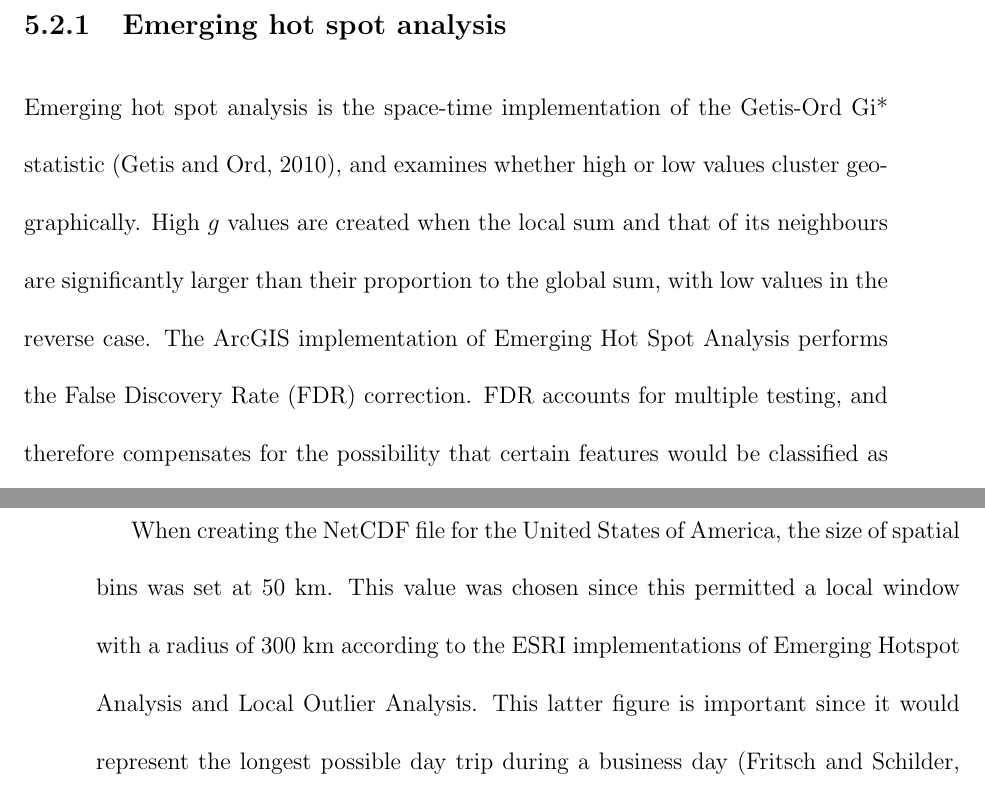
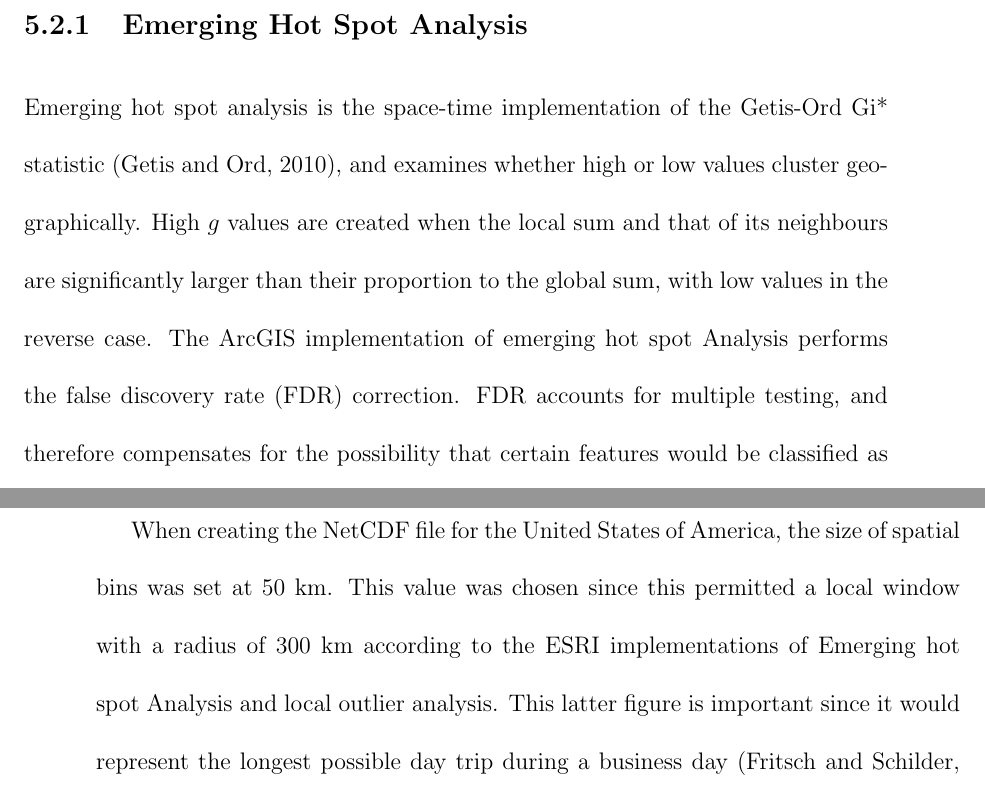
Before and after one commit to MartinLe5/Writing-Shell, a LaTeX thesis (main.tex, which reads ChapterIV.tex): two parts of pages 98 and 99 of 330, joined at a grey line, cut at the place of the change. Compiled offline with pdfLaTeX.

Commit message:
typo fix

```diff
--- a/ChapterIV.tex
+++ b/ChapterIV.tex
@@ -35,9 +35,9 @@ It should be noted that unlike Figure \ref{fig:Timecube} and \ref{fig:timesclice
 
 With regards to the time dimension of the data, the dates are aligned such that bins coincide with the last date in the datasets (December 31, 2018) and work backwards from there in 3 month intervals.  As such, each temporal bin covers one filing period for 13F-HR disclosures.  (Figure \ref{fig:timesclice})
 
-\subsection{Emerging hot spot analysis}
+\subsection{Emerging Hot Spot Analysis}
 
-Emerging hot spot analysis is the space-time implementation of the Getis-Ord Gi* statistic \citep{getis2010analysis}, and examines whether high or low values cluster geographically.  High $g$ values are created when the local sum and that of its neighbours are significantly larger than their proportion to the global sum, with low values in the reverse case. The ArcGIS implementation of Emerging Hot Spot Analysis performs the False Discovery Rate (FDR) correction.  FDR accounts for multiple testing, and therefore compensates for the possibility that certain features would be classified as hot or cold by chance alone \citep{Esri}.
+Emerging hot spot analysis is the space-time implementation of the Getis-Ord Gi* statistic \citep{getis2010analysis}, and examines whether high or low values cluster geographically.  High $g$ values are created when the local sum and that of its neighbours are significantly larger than their proportion to the global sum, with low values in the reverse case. The ArcGIS implementation of emerging hot spot Analysis performs the false discovery rate (FDR) correction.  FDR accounts for multiple testing, and therefore compensates for the possibility that certain features would be classified as hot or cold by chance alone \citep{Esri}.
 
 The next step is to perform Mann-Kendall trend test to detect temporal trends at each spatial location. Depending on the results of the Getis-Ord Gi* statistic and the trend direction from the Mann-Kendall test, there is a total of 17 possible answers, and their definitions are listed in Table \ref{App:EmergingHotspotdef} in Appendix \ref{Definition_appendix} \citep{Esri}.
 
@@ -49,7 +49,7 @@ Local outlier analysis is the space-time implementation of the Anselin Local Mor
 
 The first use of space-time analysis will focus on the United States as a whole, after which the basic analysis will be repeated on the five largest metro areas.
 
-When creating the NetCDF file for the United States of America, the size of spatial bins was set at 50 km.  This value was chosen since this permitted a local window with a radius of 300 km according to the ESRI implementations of Emerging Hotspot Analysis and Local Outlier Analysis.  This latter figure is important since it would represent the longest possible day trip during a business day \citep{Fritsch06}.  Furthermore, we should keep in mind that the 50 km range band showed one of the highest level of change over time with regards to the K-function.
+When creating the NetCDF file for the United States of America, the size of spatial bins was set at 50 km.  This value was chosen since this permitted a local window with a radius of 300 km according to the ESRI implementations of Emerging hot spot Analysis and local outlier analysis.  This latter figure is important since it would represent the longest possible day trip during a business day \citep{Fritsch06}.  Furthermore, we should keep in mind that the 50 km range band showed one of the highest level of change over time with regards to the K-function.
 
 \subsection{Count Data}
 
```
Also changed, not shown: 3 other files.
